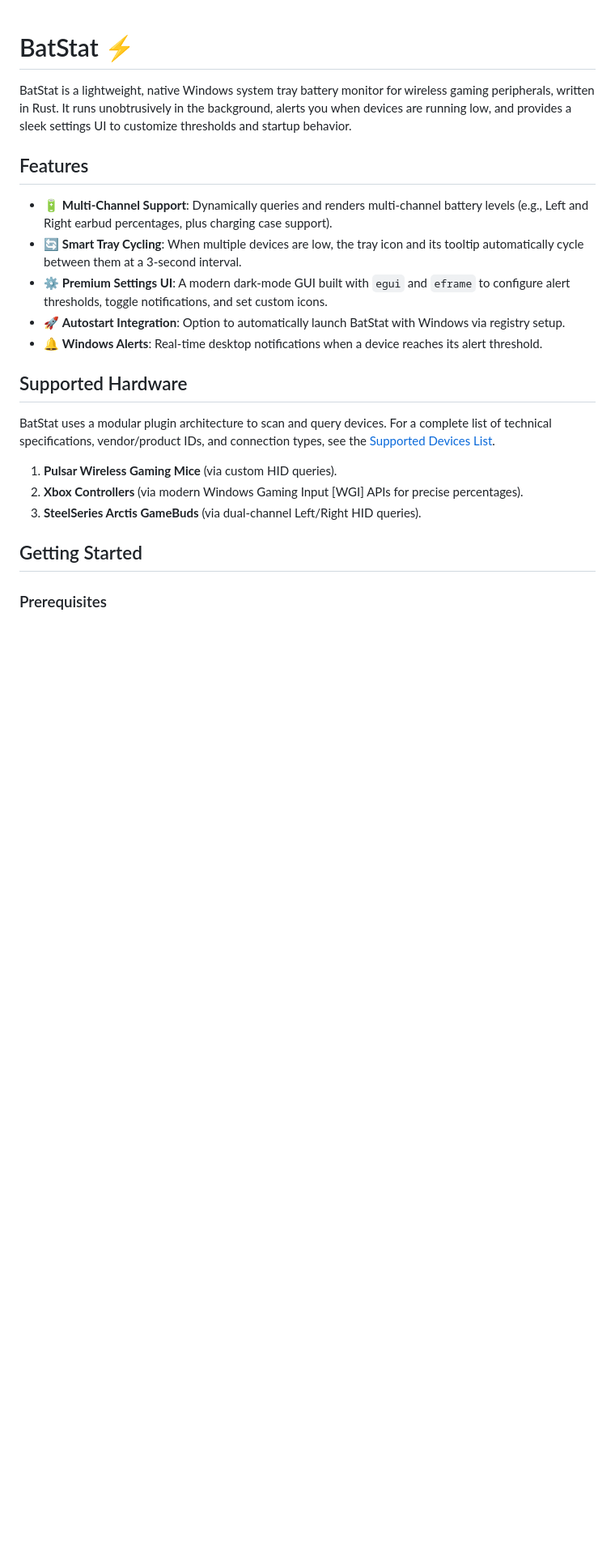
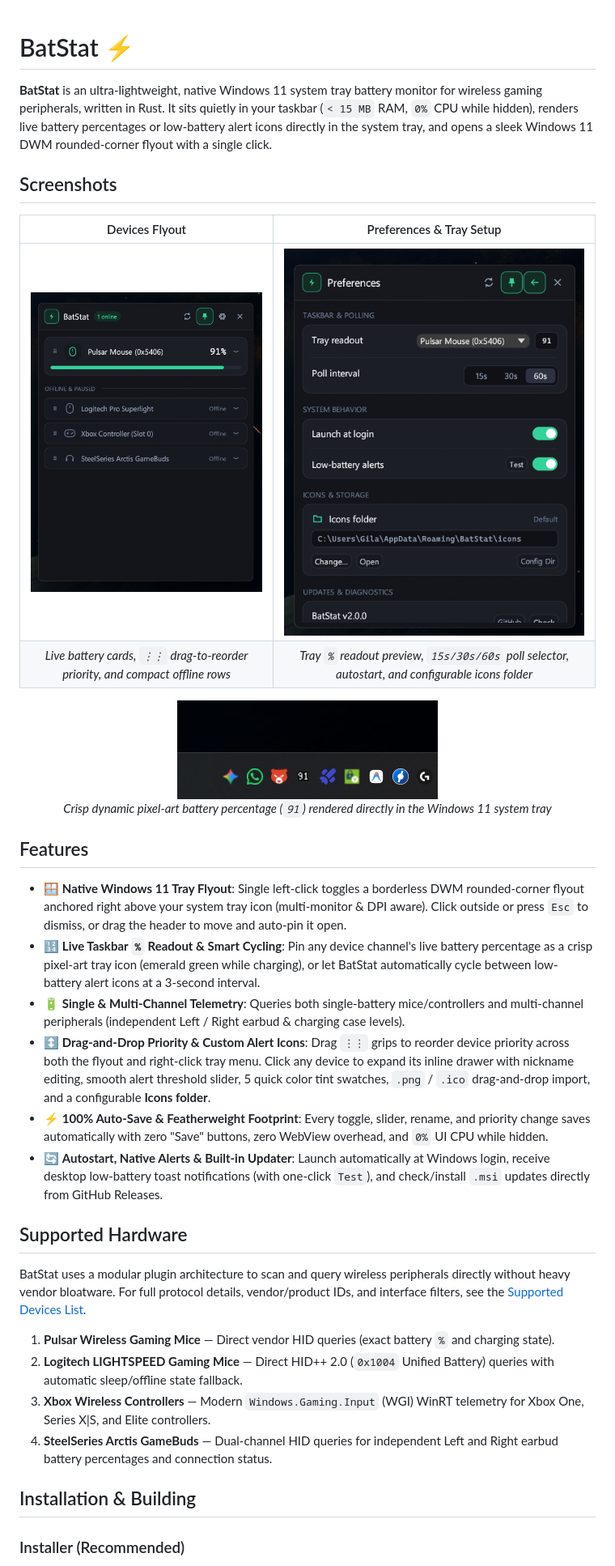
Before and after one commit to SGiehler/BatStat, a Markdown page: README.md, the part around one of its changes. Shown at 81% size. Rendered like a GitHub page; pictures changed too: docs/screenshots/flyout-devices.png (added), docs/screenshots/flyout-preferences.png (added), docs/screenshots/tray-readout.png (added); blank space fills up the shorter version.

Commit message:
docs(readme): add v2.0 tray flyout screenshots and update project description

```diff
--- a/README.md
+++ b/README.md
@@ -1,24 +1,39 @@
 # BatStat ⚡
 
-BatStat is a lightweight, native Windows system tray battery monitor for wireless gaming peripherals, written in Rust. It runs unobtrusively in the background, alerts you when devices are running low, and provides a sleek settings UI to customize thresholds and startup behavior.
+**BatStat** is an ultra-lightweight, native Windows 11 system tray battery monitor for wireless gaming peripherals, written in Rust. It sits quietly in your taskbar (`< 15 MB` RAM, `0%` CPU while hidden), renders live battery percentages or low-battery alert icons directly in the system tray, and opens a sleek Windows 11 DWM rounded-corner flyout with a single click.
+
+## Screenshots
+
+| Devices Flyout | Preferences & Tray Setup |
+| :---: | :---: |
+| <img src="docs/screenshots/flyout-devices.png" alt="BatStat Devices Flyout" width="380" /> | <img src="docs/screenshots/flyout-preferences.png" alt="BatStat Preferences Flyout" width="380" /> |
+| *Live battery cards, `⋮⋮` drag-to-reorder priority, and compact offline rows* | *Tray `%` readout preview, `15s/30s/60s` poll selector, autostart, and configurable icons folder* |
+
+<p align="center">
+  <img src="docs/screenshots/tray-readout.png" alt="BatStat Windows 11 Taskbar Tray Readout" width="322" />
+  <br />
+  <em>Crisp dynamic pixel-art battery percentage (<code>91</code>) rendered directly in the Windows 11 system tray</em>
+</p>
 
 ## Features
 
-- 🔋 **Multi-Channel Support**: Dynamically queries and renders multi-channel battery levels (e.g., Left and Right earbud percentages, plus charging case support).
-- 🔄 **Smart Tray Cycling**: When multiple devices are low, the tray icon and its tooltip automatically cycle between them at a 3-second interval.
-- ⚙️ **Premium Settings UI**: A modern dark-mode GUI built with `egui` and `eframe` to configure alert thresholds, toggle notifications, and set custom icons.
-- 🚀 **Autostart Integration**: Option to automatically launch BatStat with Windows via registry setup.
-- 🔔 **Windows Alerts**: Real-time desktop notifications when a device reaches its alert threshold.
+- 🪟 **Native Windows 11 Tray Flyout**: Single left-click toggles a borderless DWM rounded-corner flyout anchored right above your system tray icon (multi-monitor & DPI aware). Click outside or press `Esc` to dismiss, or drag the header to move and auto-pin it open.
+- 🔢 **Live Taskbar `%` Readout & Smart Cycling**: Pin any device channel's live battery percentage as a crisp pixel-art tray icon (emerald green while charging), or let BatStat automatically cycle between low-battery alert icons at a 3-second interval.
+- 🔋 **Single & Multi-Channel Telemetry**: Queries both single-battery mice/controllers and multi-channel peripherals (independent Left / Right earbud & charging case levels).
+- ↕️ **Drag-and-Drop Priority & Custom Alert Icons**: Drag `⋮⋮` grips to reorder device priority across both the flyout and right-click tray menu. Click any device to expand its inline drawer with nickname editing, smooth alert threshold slider, 5 quick color tint swatches, `.png` / `.ico` drag-and-drop import, and a configurable **Icons folder**.
+- ⚡ **100% Auto-Save & Featherweight Footprint**: Every toggle, slider, rename, and priority change saves automatically with zero "Save" buttons, zero WebView overhead, and `0%` UI CPU while hidden.
+- 🔄 **Autostart, Native Alerts & Built-in Updater**: Launch automatically at Windows login, receive desktop low-battery toast notifications (with one-click `Test`), and check/install `.msi` updates directly from GitHub Releases.
 
 ## Supported Hardware
 
-BatStat uses a modular plugin architecture to scan and query devices. For a complete list of technical specifications, vendor/product IDs, and connection types, see the [Supported Devices List](DEVICELIST.md).
+BatStat uses a modular plugin architecture to scan and query wireless peripherals directly without heavy vendor bloatware. For full protocol details, vendor/product IDs, and interface filters, see the [Supported Devices List](DEVICELIST.md).
 
-1. **Pulsar Wireless Gaming Mice** (via custom HID queries).
-2. **Xbox Controllers** (via modern Windows Gaming Input [WGI] APIs for precise percentages).
-3. **SteelSeries Arctis GameBuds** (via dual-channel Left/Right HID queries).
+1. **Pulsar Wireless Gaming Mice** — Direct vendor HID queries (exact battery `%` and charging state).
+2. **Logitech LIGHTSPEED Gaming Mice** — Direct HID++ 2.0 (`0x1004` Unified Battery) queries with automatic sleep/offline state fallback.
+3. **Xbox Wireless Controllers** — Modern `Windows.Gaming.Input` (WGI) WinRT telemetry for Xbox One, Series X|S, and Elite controllers.
+4. **SteelSeries Arctis GameBuds** — Dual-channel HID queries for independent Left and Right earbud battery percentages and connection status.
 
-## Getting Started
+## Installation & Building
 
-### Prerequisites
+### Installer (Recommended)
 
```
Also changed, not shown: other parts of README.md (+13 -4 lines), 2 other files.
